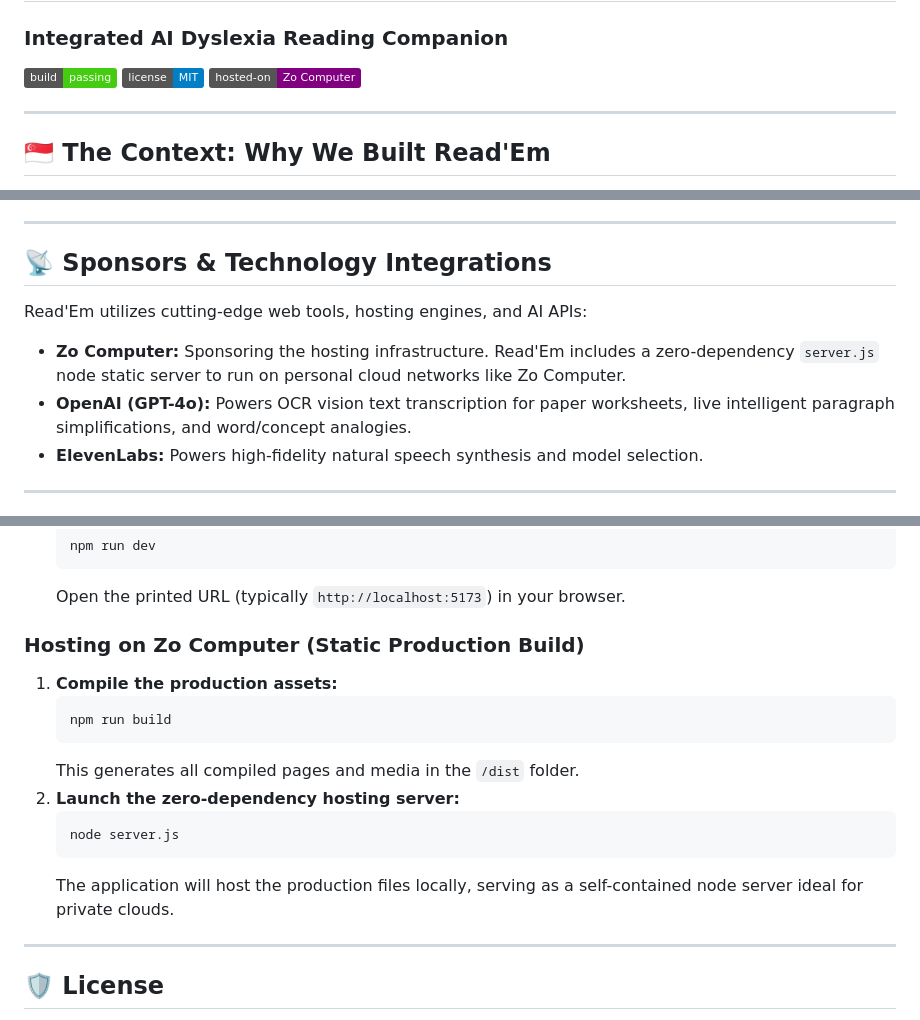
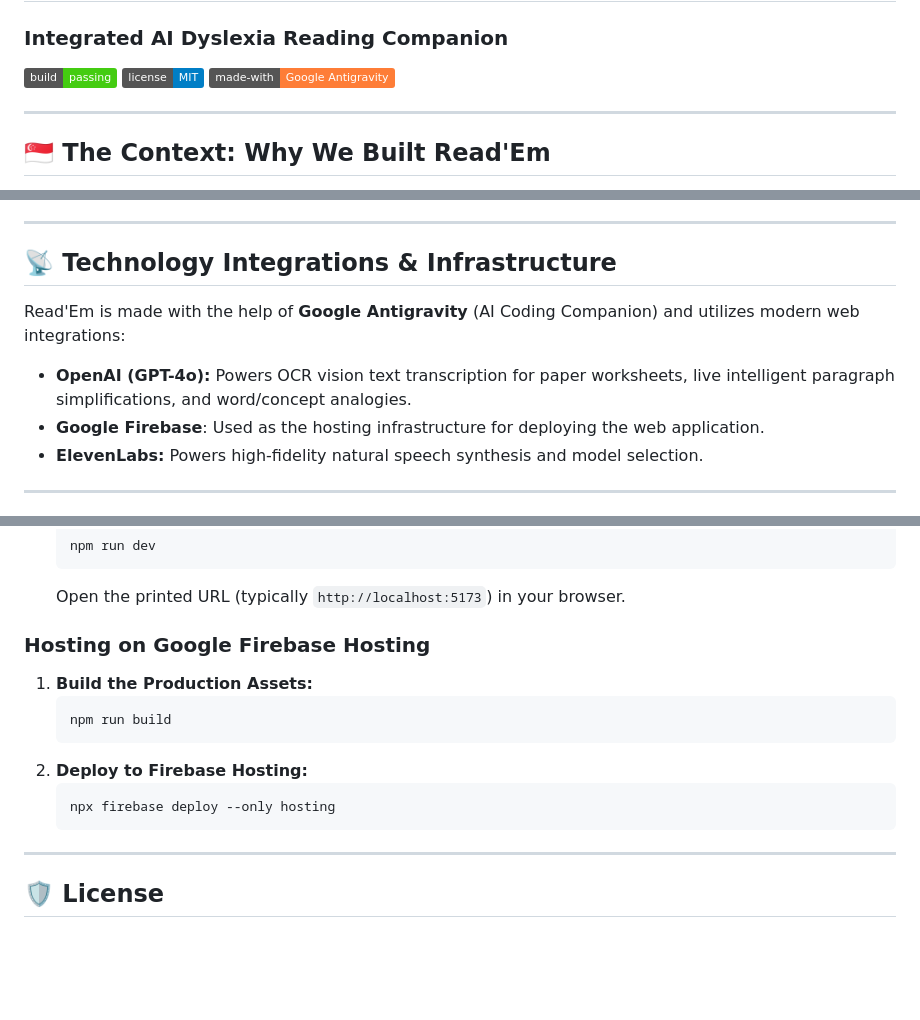
Before and after one commit to Jachin-Khoo/Read-em, a Markdown page: README.md, 3 parts joined by grey strips. GitHub-like rendering; badges without logos; blank space fills up the shorter version.

Commit message:
Update README.md to remove Zo Computer references and credit Google Antigravity & Firebase

````diff
--- a/README.md
+++ b/README.md
@@ -3,7 +3,7 @@
 
 [![Build Status](https://img.shields.io/badge/build-passing-brightgreen.svg)](#)
 [![License](https://img.shields.io/badge/license-MIT-blue.svg)](#)
-[![Host Platform](https://img.shields.io/badge/hosted--on-Zo_Computer-purple.svg)](#)
+[![AI Powered](https://img.shields.io/badge/made--with-Google_Antigravity-orange.svg)](#)
 
 ---
 
@@ -51,12 +51,12 @@ To make showcasing and testing the MVP as seamless as possible:
 
 ---
 
-## 📡 Sponsors & Technology Integrations
+## 📡 Technology Integrations & Infrastructure
 
-Read'Em utilizes cutting-edge web tools, hosting engines, and AI APIs:
+Read'Em is made with the help of **Google Antigravity** (AI Coding Companion) and utilizes modern web integrations:
 
-* **Zo Computer:** Sponsoring the hosting infrastructure. Read'Em includes a zero-dependency `server.js` node static server to run on personal cloud networks like Zo Computer.
 * **OpenAI (GPT-4o):** Powers OCR vision text transcription for paper worksheets, live intelligent paragraph simplifications, and word/concept analogies.
+* **Google Firebase**: Used as the hosting infrastructure for deploying the web application.
 * **ElevenLabs:** Powers high-fidelity natural speech synthesis and model selection.
 
 ---
@@ -83,17 +83,15 @@ Read'Em utilizes cutting-edge web tools, hosting engines, and AI APIs:
    ```
    Open the printed URL (typically `http://localhost:5173`) in your browser.
 
-### Hosting on Zo Computer (Static Production Build)
-1. **Compile the production assets:**
+### Hosting on Google Firebase Hosting
+1. **Build the Production Assets:**
    ```bash
    npm run build
    ```
-   This generates all compiled pages and media in the `/dist` folder.
-2. **Launch the zero-dependency hosting server:**
+2. **Deploy to Firebase Hosting:**
    ```bash
-   node server.js
+   npx firebase deploy --only hosting
    ```
-   The application will host the production files locally, serving as a self-contained node server ideal for private clouds.
 
 ---
 
````
